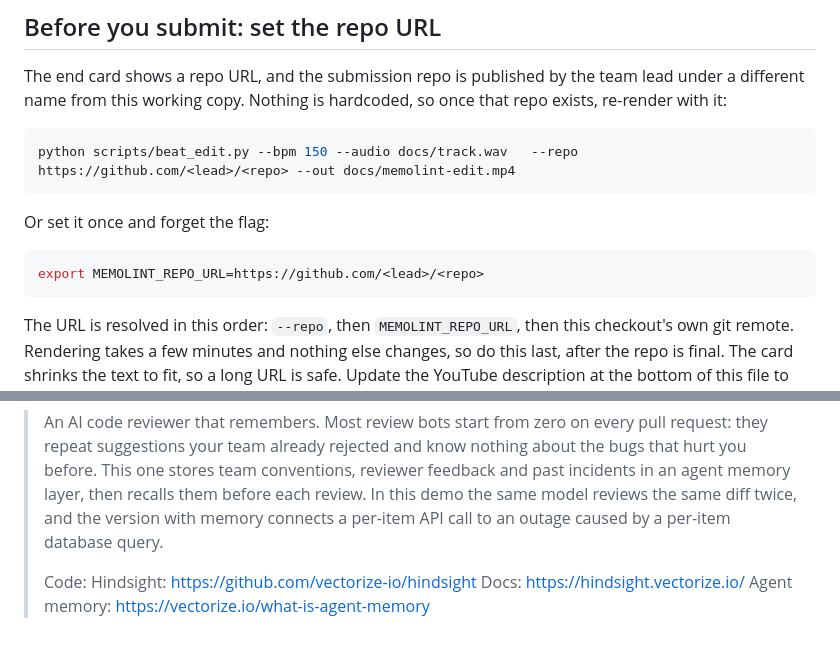
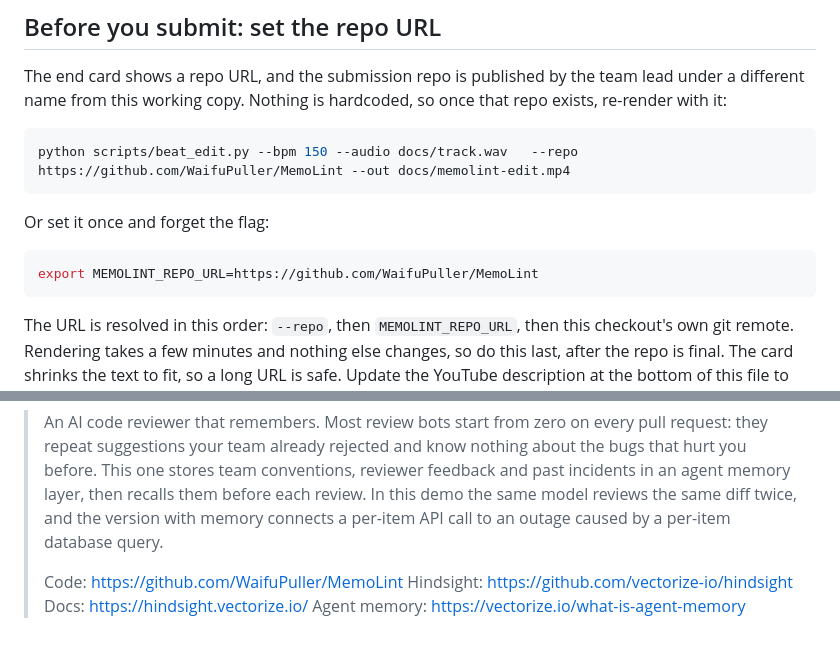
Before and after one commit to WaifuPuller/MemoLint, a Markdown page: docs/VIDEO.md, 2 parts joined by grey strips. Rendered like a GitHub page.

````diff
--- a/docs/VIDEO.md
+++ b/docs/VIDEO.md
@@ -47,13 +47,13 @@ a different name from this working copy. Nothing is hardcoded, so once that repo
 re-render with it:
 
 ```bash
-python scripts/beat_edit.py --bpm 150 --audio docs/track.wav   --repo https://github.com/<lead>/<repo> --out docs/memolint-edit.mp4
+python scripts/beat_edit.py --bpm 150 --audio docs/track.wav   --repo https://github.com/WaifuPuller/MemoLint --out docs/memolint-edit.mp4
 ```
 
 Or set it once and forget the flag:
 
 ```bash
-export MEMOLINT_REPO_URL=https://github.com/<lead>/<repo>
+export MEMOLINT_REPO_URL=https://github.com/WaifuPuller/MemoLint
 ```
 
 The URL is resolved in this order: `--repo`, then `MEMOLINT_REPO_URL`, then this checkout's
@@ -198,7 +198,7 @@ Paste under the video, with the repo URL filled in.
 > same model reviews the same diff twice, and the version with memory connects a per-item
 > API call to an outage caused by a per-item database query.
 >
-> Code: <the submission repo URL>
+> Code: https://github.com/WaifuPuller/MemoLint
 > Hindsight: https://github.com/vectorize-io/hindsight
 > Docs: https://hindsight.vectorize.io/
 > Agent memory: https://vectorize.io/what-is-agent-memory
````
Also changed, not shown: docs/article-ab-test.md (+1 -1 lines), docs/article-memory-design.md (+1 -1 lines).
